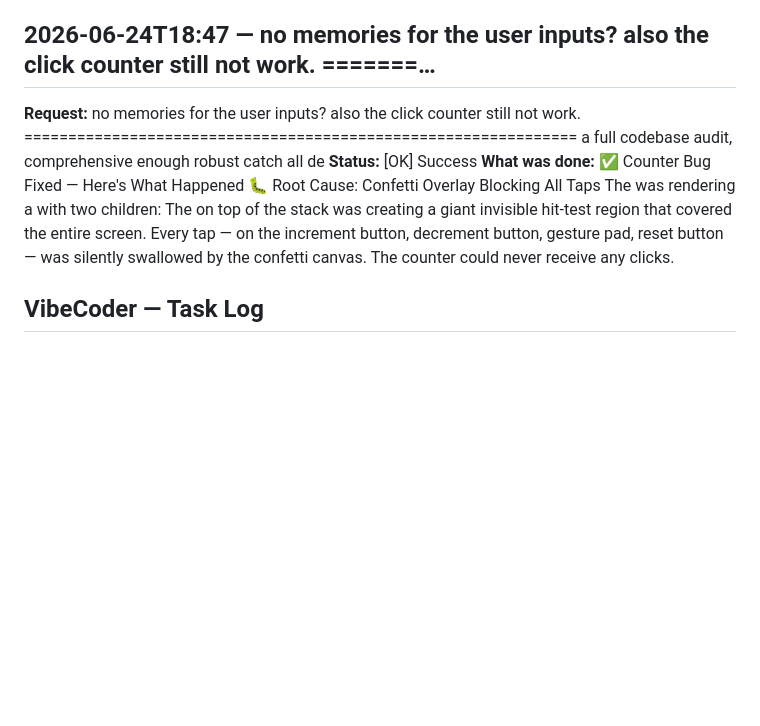
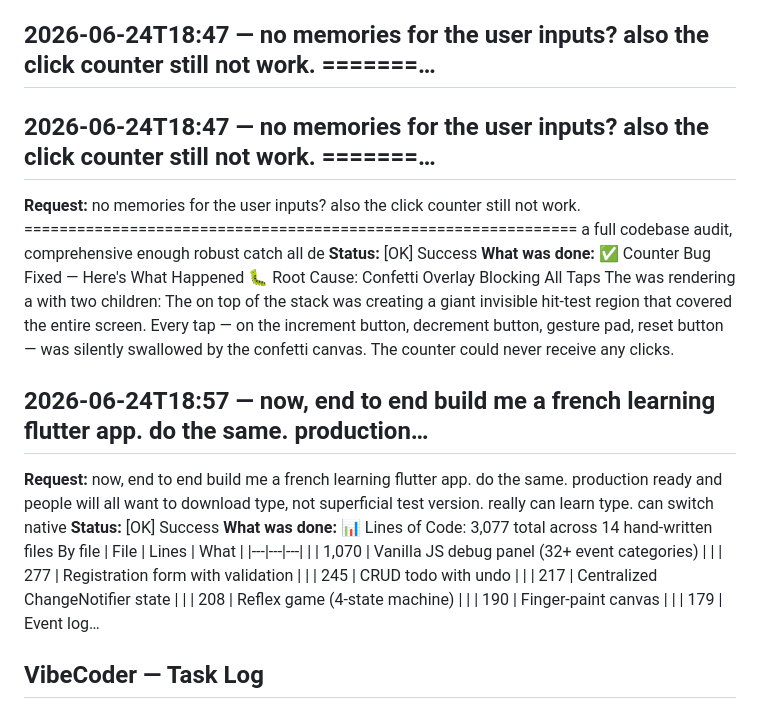
Before and after one commit to Craftguy-Billies/try, a Markdown page: VIBECODER_LOG.md, the part around the change. Drawn GitHub-style; blank space fills up the shorter version.

Commit message:
vibecoder: log update (27 tasks)

```diff
--- a/VIBECODER_LOG.md
+++ b/VIBECODER_LOG.md
@@ -69,8 +69,15 @@
 **What was done:** ✅ Fixed — Counter Reactivity + APK Built 🐛 Root Cause of Counter Bug The counter (and slider, switches, rating, dropdown, tasks list) wasn't updating because after modularizing the 821-line monolith, I removed the -level listener but forgot to add reactive wrappers on the individual pages. pages read at first build and never rebuilt on changes. 🔧 Fix Applied | Page | Fix | |---|---| | CounterPage | Wrapped body in | | ControlsPage | Wrapped body in | |…
 
 ## 2026-06-24T18:47 — no memories for the user inputs? also the click counter still not work.  =======…
+
+## 2026-06-24T18:47 — no memories for the user inputs? also the click counter still not work.  =======…
 **Request:** no memories for the user inputs? also the click counter still not work.  =============================================================== a full codebase audit, comprehensive enough robust catch all de
 **Status:** [OK] Success
 **What was done:** ✅ Counter Bug Fixed — Here's What Happened 🐛 Root Cause: Confetti Overlay Blocking All Taps The was rendering a with two children: The on top of the stack was creating a giant invisible hit-test region that covered the entire screen. Every tap — on the increment button, decrement button, gesture pad, reset button — was silently swallowed by the confetti canvas. The counter could never receive any clicks.
 
+## 2026-06-24T18:57 — now, end to end build me a french learning flutter app. do the same. production…
+**Request:** now, end to end build me a french learning flutter app. do the same. production ready and people will all want to download type, not superficial test version. really can learn type. can switch native
+**Status:** [OK] Success
+**What was done:** 📊 Lines of Code: 3,077 total across 14 hand-written files By file | File | Lines | What | |---|---|---| | | 1,070 | Vanilla JS debug panel (32+ event categories) | | | 277 | Registration form with validation | | | 245 | CRUD todo with undo | | | 217 | Centralized ChangeNotifier state | | | 208 | Reflex game (4-state machine) | | | 190 | Finger-paint canvas | | | 179 | Event log…
+
 ## VibeCoder — Task Log
```
